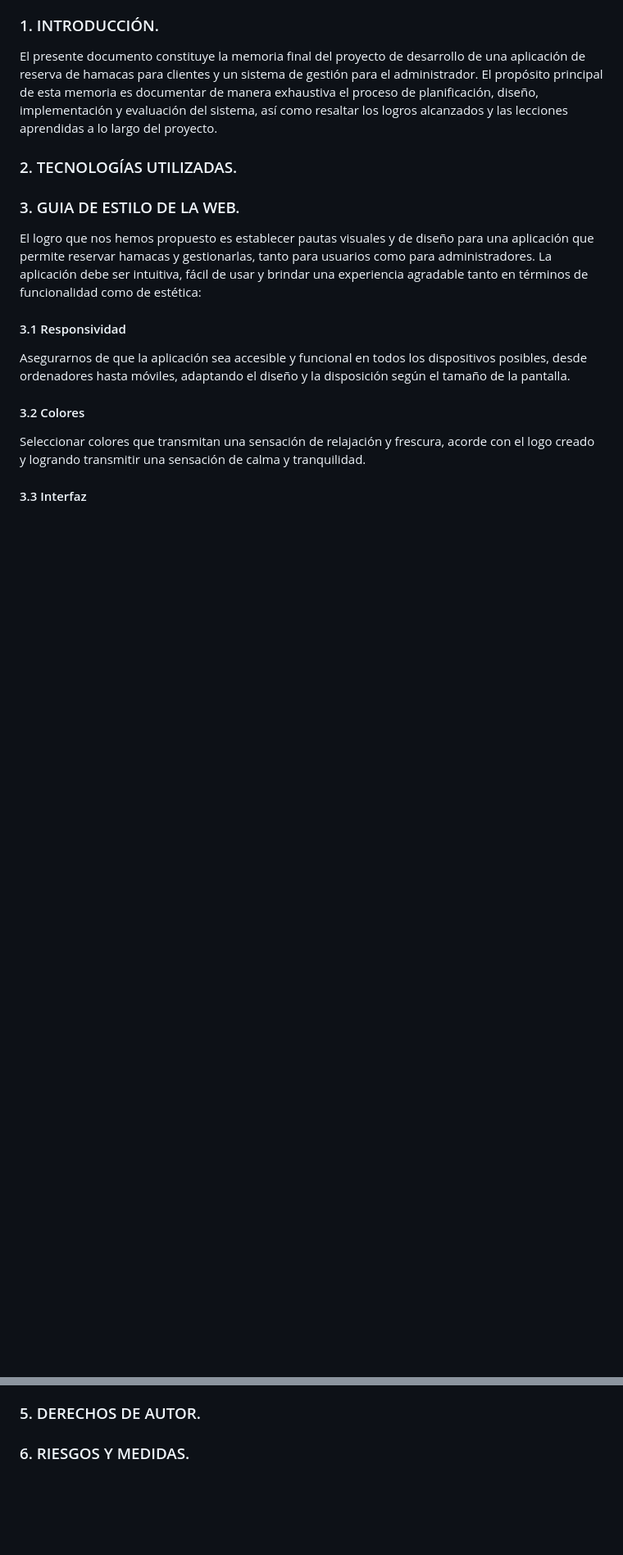
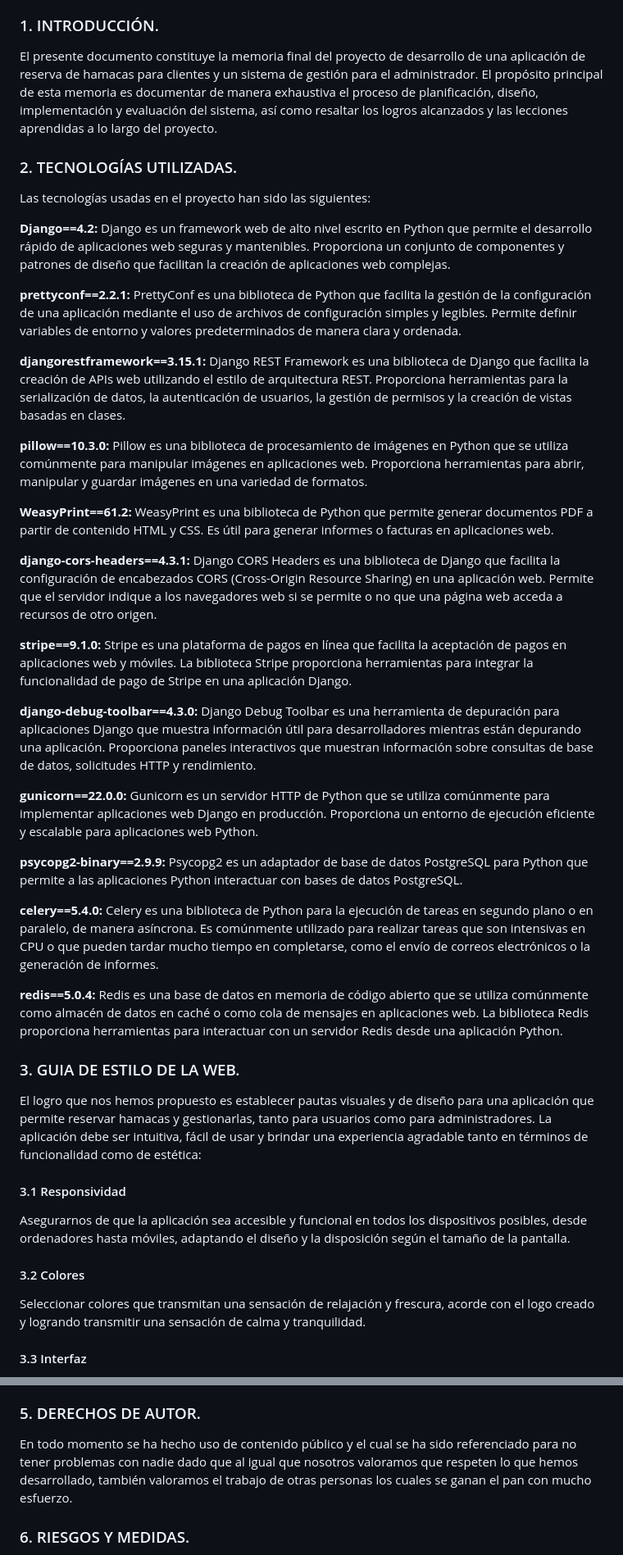
Before and after one commit to TheReported/jhoola, a Markdown page: docs/es/memoriafinal.md, 2 parts joined by grey strips. Shown: that part at 82% size. Rendered like a GitHub page; blank space fills up the shorter version.

Commit message:
Avances en memoria final

```diff
--- a/docs/es/memoriafinal.md
+++ b/docs/es/memoriafinal.md
@@ -43,10 +43,31 @@ El presente documento constituye la memoria final del proyecto de desarrollo de
 
 ### 2. TECNOLOGÍAS UTILIZADAS. <a name="id2"></a>
 
+Las tecnologías usadas en el proyecto han sido las siguientes:
 
+**Django==4.2:** Django es un framework web de alto nivel escrito en Python que permite el desarrollo rápido de aplicaciones web seguras y mantenibles. Proporciona un conjunto de componentes y patrones de diseño que facilitan la creación de aplicaciones web complejas.
 
+**prettyconf==2.2.1:** PrettyConf es una biblioteca de Python que facilita la gestión de la configuración de una aplicación mediante el uso de archivos de configuración simples y legibles. Permite definir variables de entorno y valores predeterminados de manera clara y ordenada.
 
+**djangorestframework==3.15.1:** Django REST Framework es una biblioteca de Django que facilita la creación de APIs web utilizando el estilo de arquitectura REST. Proporciona herramientas para la serialización de datos, la autenticación de usuarios, la gestión de permisos y la creación de vistas basadas en clases.
 
+**pillow==10.3.0:** Pillow es una biblioteca de procesamiento de imágenes en Python que se utiliza comúnmente para manipular imágenes en aplicaciones web. Proporciona herramientas para abrir, manipular y guardar imágenes en una variedad de formatos.
+
+**WeasyPrint==61.2:** WeasyPrint es una biblioteca de Python que permite generar documentos PDF a partir de contenido HTML y CSS. Es útil para generar informes o facturas en aplicaciones web.
+
+**django-cors-headers==4.3.1:** Django CORS Headers es una biblioteca de Django que facilita la configuración de encabezados CORS (Cross-Origin Resource Sharing) en una aplicación web. Permite que el servidor indique a los navegadores web si se permite o no que una página web acceda a recursos de otro origen.
+
+**stripe==9.1.0:** Stripe es una plataforma de pagos en línea que facilita la aceptación de pagos en aplicaciones web y móviles. La biblioteca Stripe proporciona herramientas para integrar la funcionalidad de pago de Stripe en una aplicación Django.
+
+**django-debug-toolbar==4.3.0:** Django Debug Toolbar es una herramienta de depuración para aplicaciones Django que muestra información útil para desarrolladores mientras están depurando una aplicación. Proporciona paneles interactivos que muestran información sobre consultas de base de datos, solicitudes HTTP y rendimiento.
+
+**gunicorn==22.0.0:** Gunicorn es un servidor HTTP de Python que se utiliza comúnmente para implementar aplicaciones web Django en producción. Proporciona un entorno de ejecución eficiente y escalable para aplicaciones web Python.
+
+**psycopg2-binary==2.9.9:** Psycopg2 es un adaptador de base de datos PostgreSQL para Python que permite a las aplicaciones Python interactuar con bases de datos PostgreSQL.
+
+**celery==5.4.0:** Celery es una biblioteca de Python para la ejecución de tareas en segundo plano o en paralelo, de manera asíncrona. Es comúnmente utilizado para realizar tareas que son intensivas en CPU o que pueden tardar mucho tiempo en completarse, como el envío de correos electrónicos o la generación de informes.
+
+**redis==5.0.4:** Redis es una base de datos en memoria de código abierto que se utiliza comúnmente como almacén de datos en caché o como cola de mensajes en aplicaciones web. La biblioteca Redis proporciona herramientas para interactuar con un servidor Redis desde una aplicación Python.
 
 ### 3. GUIA DE ESTILO DE LA WEB. <a name="id3"></a>
 
@@ -81,8 +102,7 @@ Cuando empezamos tuvimos grandes ideas que podíamos aplicar pero el tiempo se n
 
 ### 5. DERECHOS DE AUTOR. <a name="id5"></a>
 
-
-
+En todo momento se ha hecho uso de contenido público y el cual se ha sido referenciado para no tener problemas con nadie dado que al igual que nosotros valoramos que respeten lo que hemos desarrollado, también valoramos el trabajo de otras personas los cuales se ganan el pan con mucho esfuerzo.
 
 ### 6. RIESGOS Y MEDIDAS. <a name="id6"></a>
 
```
Also changed, not shown: other parts of docs/es/memoriafinal.md (+20 -1 lines).
